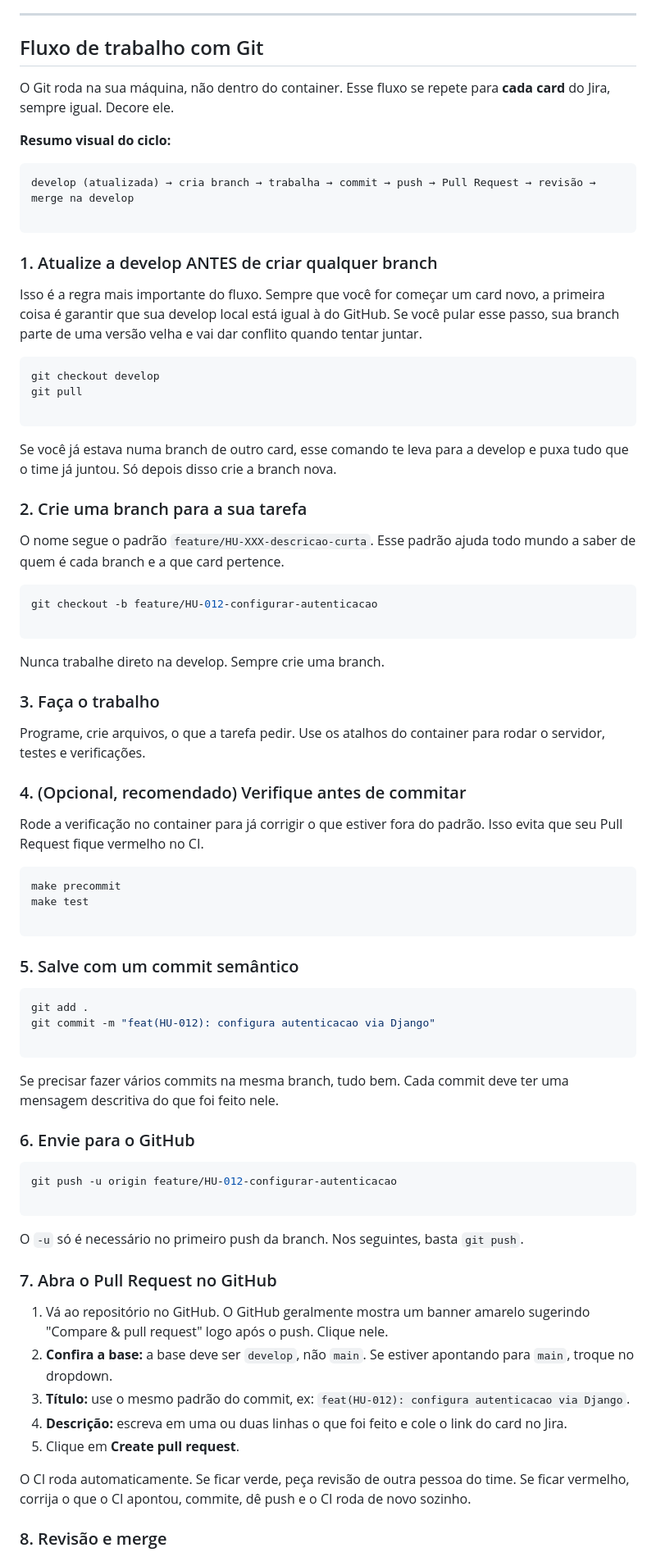
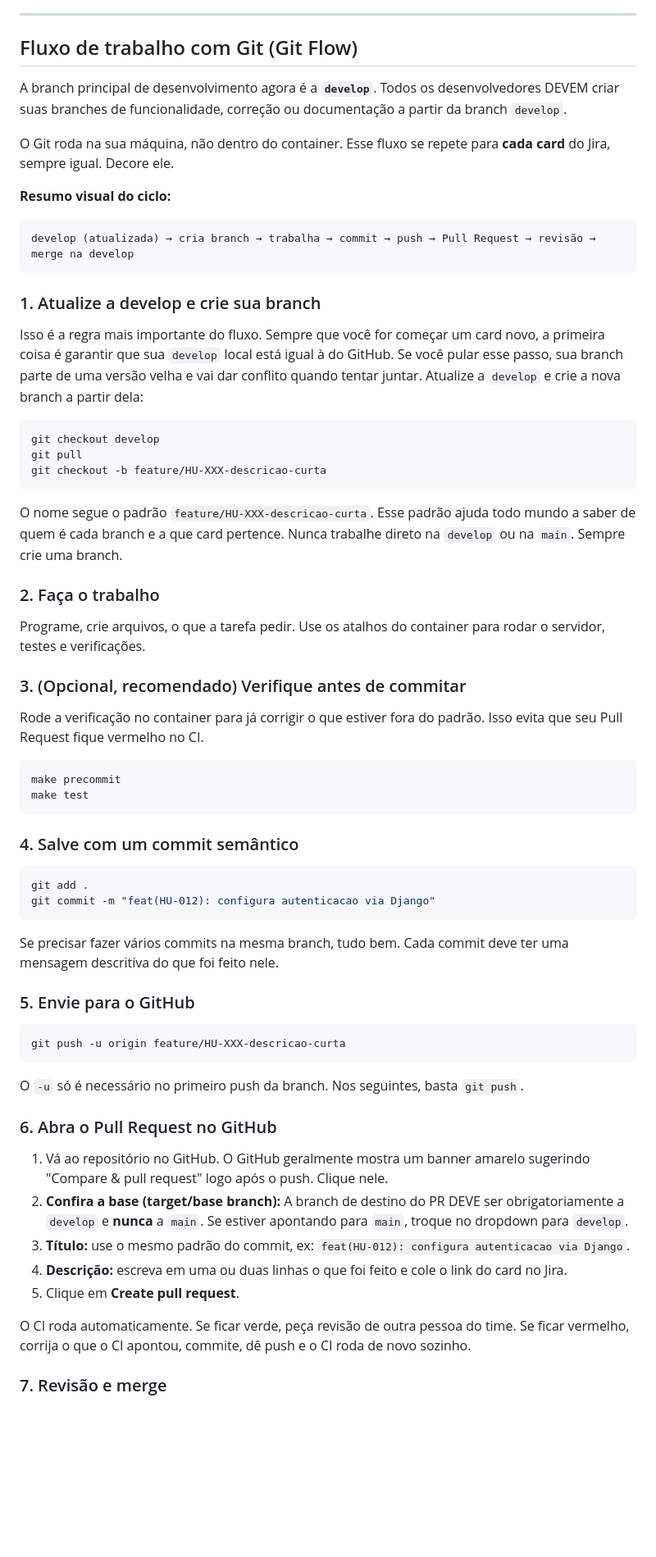
Before and after one commit to MarcoCS2007/projeto_apal, a Markdown page: README.md, the part around one of its changes. Shown at 82% size. Rendered like a GitHub page; blank space fills up the shorter version.

````diff
--- a/README.md
+++ b/README.md
@@ -196,7 +196,9 @@ Você não precisa instalar nada na máquina para isso funcionar. Não há hook
 
 ---
 
-## Fluxo de trabalho com Git
+## Fluxo de trabalho com Git (Git Flow)
+
+A branch principal de desenvolvimento agora é a **`develop`**. Todos os desenvolvedores DEVEM criar suas branches de funcionalidade, correção ou documentação a partir da branch `develop`.
 
 O Git roda na sua máquina, não dentro do container. Esse fluxo se repete para **cada card** do Jira, sempre igual. Decore ele.
 
@@ -204,74 +206,59 @@ O Git roda na sua máquina, não dentro do container. Esse fluxo se repete para
 
 ```
 develop (atualizada) → cria branch → trabalha → commit → push → Pull Request → revisão → merge na develop
-
 ```
 
-### 1. Atualize a develop ANTES de criar qualquer branch
+### 1. Atualize a develop e crie sua branch
 
-Isso é a regra mais importante do fluxo. Sempre que você for começar um card novo, a primeira coisa é garantir que sua develop local está igual à do GitHub. Se você pular esse passo, sua branch parte de uma versão velha e vai dar conflito quando tentar juntar.
+Isso é a regra mais importante do fluxo. Sempre que você for começar um card novo, a primeira coisa é garantir que sua `develop` local está igual à do GitHub. Se você pular esse passo, sua branch parte de uma versão velha e vai dar conflito quando tentar juntar. Atualize a `develop` e crie a nova branch a partir dela:
 
 ```bash
 git checkout develop
 git pull
-
+git checkout -b feature/HU-XXX-descricao-curta
 ```
 
-Se você já estava numa branch de outro card, esse comando te leva para a develop e puxa tudo que o time já juntou. Só depois disso crie a branch nova.
+O nome segue o padrão `feature/HU-XXX-descricao-curta`. Esse padrão ajuda todo mundo a saber de quem é cada branch e a que card pertence. Nunca trabalhe direto na `develop` ou na `main`. Sempre crie uma branch.
 
-### 2. Crie uma branch para a sua tarefa
-
-O nome segue o padrão `feature/HU-XXX-descricao-curta`. Esse padrão ajuda todo mundo a saber de quem é cada branch e a que card pertence.
-
-```bash
-git checkout -b feature/HU-012-configurar-autenticacao
-
-```
-
-Nunca trabalhe direto na develop. Sempre crie uma branch.
-
-### 3. Faça o trabalho
+### 2. Faça o trabalho
 
 Programe, crie arquivos, o que a tarefa pedir. Use os atalhos do container para rodar o servidor, testes e verificações.
 
-### 4. (Opcional, recomendado) Verifique antes de commitar
+### 3. (Opcional, recomendado) Verifique antes de commitar
 
 Rode a verificação no container para já corrigir o que estiver fora do padrão. Isso evita que seu Pull Request fique vermelho no CI.
 
 ```bash
 make precommit
 make test
-
 ```
 
-### 5. Salve com um commit semântico
+### 4. Salve com um commit semântico
 
 ```bash
 git add .
 git commit -m "feat(HU-012): configura autenticacao via Django"
-
 ```
 
 Se precisar fazer vários commits na mesma branch, tudo bem. Cada commit deve ter uma mensagem descritiva do que foi feito nele.
 
-### 6. Envie para o GitHub
+### 5. Envie para o GitHub
 
 ```bash
-git push -u origin feature/HU-012-configurar-autenticacao
-
+git push -u origin feature/HU-XXX-descricao-curta
 ```
 
 O `-u` só é necessário no primeiro push da branch. Nos seguintes, basta `git push`.
 
-### 7. Abra o Pull Request no GitHub
+### 6. Abra o Pull Request no GitHub
 
 1. Vá ao repositório no GitHub. O GitHub geralmente mostra um banner amarelo sugerindo "Compare & pull request" logo após o push. Clique nele.
-2. **Confira a base:** a base deve ser `develop`, não `main`. Se estiver apontando para `main`, troque no dropdown.
+2. **Confira a base (target/base branch):** A branch de destino do PR DEVE ser obrigatoriamente a `develop` e **nunca** a `main`. Se estiver apontando para `main`, troque no dropdown para `develop`.
 3. **Título:** use o mesmo padrão do commit, ex: `feat(HU-012): configura autenticacao via Django`.
 4. **Descrição:** escreva em uma ou duas linhas o que foi feito e cole o link do card no Jira.
 5. Clique em **Create pull request**.
 
 O CI roda automaticamente. Se ficar verde, peça revisão de outra pessoa do time. Se ficar vermelho, corrija o que o CI apontou, commite, dê push e o CI roda de novo sozinho.
 
-### 8. Revisão e merge
+### 7. Revisão e merge
 
````
Also changed, not shown: other parts of README.md (+4 -3 lines).
